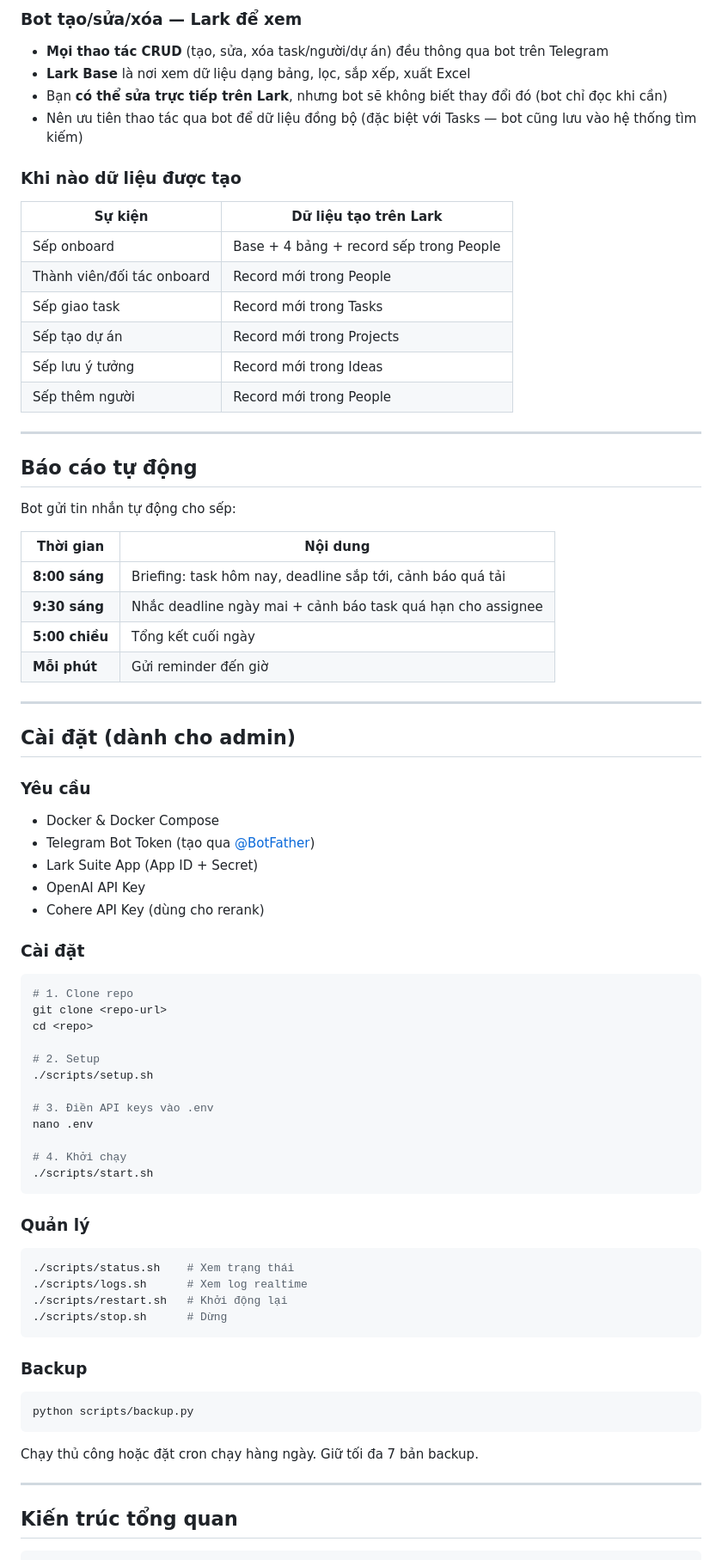
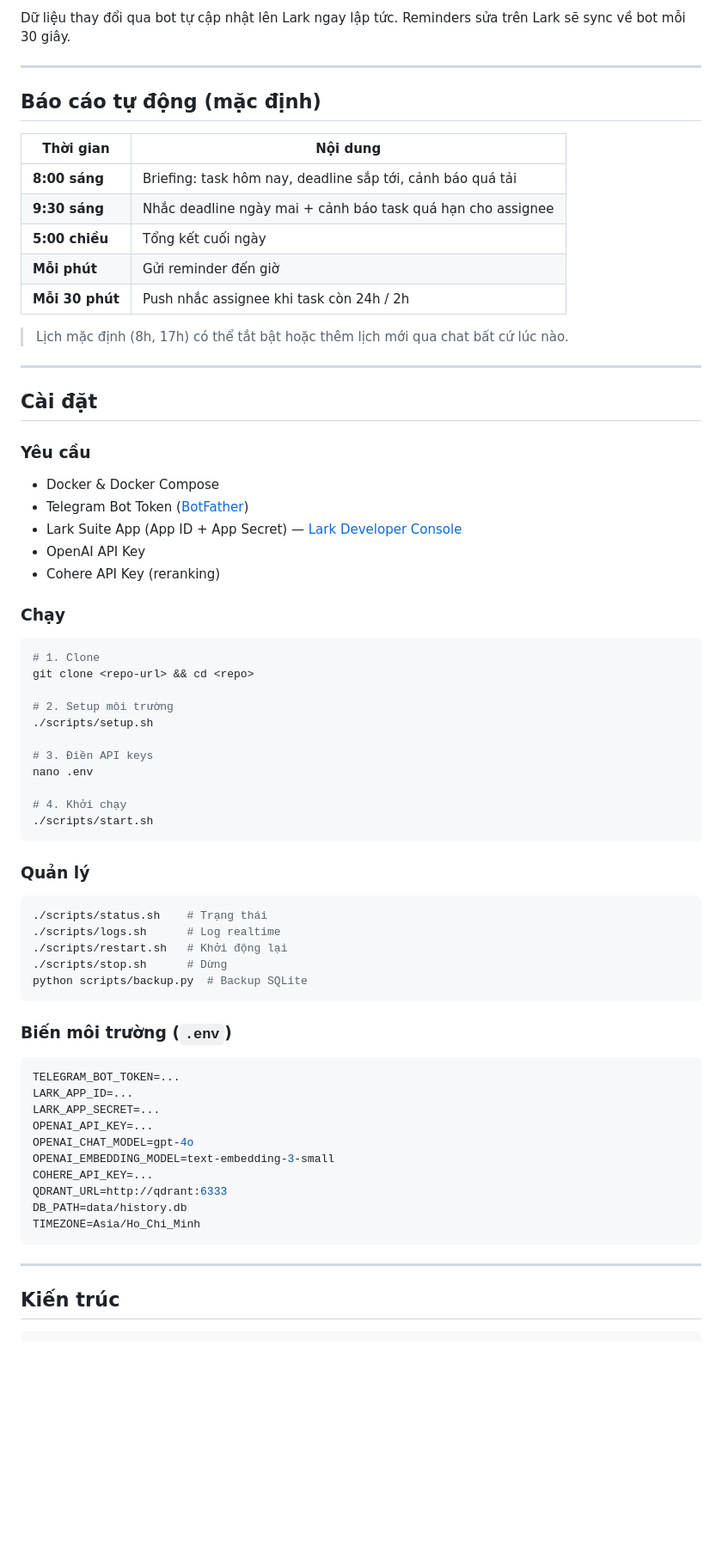
Before and after one commit to tranvuongquocdat/SMART_bot, a Markdown page: README.md, the part around one of its changes. Shown at 86% size. GitHub-like rendering; blank space fills up the shorter version.

````diff
--- a/README.md
+++ b/README.md
@@ -173,26 +199,8 @@ Mỗi công ty/sếp có 1 Lark Base riêng tên `{Tên công ty} - AI Secretary
-### Bot tạo/sửa/xóa — Lark để xem
-
-- **Mọi thao tác CRUD** (tạo, sửa, xóa task/người/dự án) đều thông qua bot trên Telegram
-- **Lark Base** là nơi xem dữ liệu dạng bảng, lọc, sắp xếp, xuất Excel
-- Bạn **có thể sửa trực tiếp trên Lark**, nhưng bot sẽ không biết thay đổi đó (bot chỉ đọc khi cần)
-- Nên ưu tiên thao tác qua bot để dữ liệu đồng bộ (đặc biệt với Tasks — bot cũng lưu vào hệ thống tìm kiếm)
-
-### Khi nào dữ liệu được tạo
-
-| Sự kiện | Dữ liệu tạo trên Lark |
-|---------|----------------------|
-| Sếp onboard | Base + 4 bảng + record sếp trong People |
-| Thành viên/đối tác onboard | Record mới trong People |
-| Sếp giao task | Record mới trong Tasks |
-| Sếp tạo dự án | Record mới trong Projects |
-| Sếp lưu ý tưởng | Record mới trong Ideas |
-| Sếp thêm người | Record mới trong People |
+Dữ liệu thay đổi qua bot tự cập nhật lên Lark ngay lập tức. Reminders sửa trên Lark sẽ sync về bot mỗi 30 giây.
 
 ---
 
-## Báo cáo tự động
-
-Bot gửi tin nhắn tự động cho sếp:
+## Báo cáo tự động (mặc định)
 
 | Thời gian | Nội dung |
 |-----------|----------|
@@ -200,30 +208,32 @@ Bot gửi tin nhắn tự động cho sếp:
 | **9:30 sáng** | Nhắc deadline ngày mai + cảnh báo task quá hạn cho assignee |
 | **5:00 chiều** | Tổng kết cuối ngày |
 | **Mỗi phút** | Gửi reminder đến giờ |
+| **Mỗi 30 phút** | Push nhắc assignee khi task còn 24h / 2h |
+
+> Lịch mặc định (8h, 17h) có thể tắt bật hoặc thêm lịch mới qua chat bất cứ lúc nào.
 
 ---
 
-## Cài đặt (dành cho admin)
+## Cài đặt
 
 ### Yêu cầu
 
 - Docker & Docker Compose
-- Telegram Bot Token (tạo qua [@BotFather](https://t.me/BotFather))
-- Lark Suite App (App ID + Secret)
+- Telegram Bot Token ([BotFather](https://t.me/BotFather))
+- Lark Suite App (App ID + App Secret) — [Lark Developer Console](https://open.larksuite.com/)
 - OpenAI API Key
-- Cohere API Key (dùng cho rerank)
+- Cohere API Key (reranking)
 
-### Cài đặt
+### Chạy
 
 ```bash
-# 1. Clone repo
-git clone <repo-url>
-cd <repo>
+# 1. Clone
+git clone <repo-url> && cd <repo>
 
-# 2. Setup
+# 2. Setup môi trường
 ./scripts/setup.sh
 
-# 3. Điền API keys vào .env
+# 3. Điền API keys
 nano .env
 
 # 4. Khởi chạy
@@ -233,22 +243,30 @@ nano .env
 ### Quản lý
 
 ```bash
-./scripts/status.sh    # Xem trạng thái
-./scripts/logs.sh      # Xem log realtime
+./scripts/status.sh    # Trạng thái
+./scripts/logs.sh      # Log realtime
 ./scripts/restart.sh   # Khởi động lại
 ./scripts/stop.sh      # Dừng
+python scripts/backup.py  # Backup SQLite
 ```
 
-### Backup
+### Biến môi trường (`.env`)
 
-```bash
-python scripts/backup.py
+```env
+TELEGRAM_BOT_TOKEN=...
+LARK_APP_ID=...
+LARK_APP_SECRET=...
+OPENAI_API_KEY=...
+OPENAI_CHAT_MODEL=gpt-4o
+OPENAI_EMBEDDING_MODEL=text-embedding-3-small
+COHERE_API_KEY=...
+QDRANT_URL=http://qdrant:6333
+DB_PATH=data/history.db
+TIMEZONE=Asia/Ho_Chi_Minh
 ```
-
-Chạy thủ công hoặc đặt cron chạy hàng ngày. Giữ tối đa 7 bản backup.
 
 ---
 
-## Kiến trúc tổng quan
+## Kiến trúc
 
 ```
````
Also changed, not shown: other parts of README.md (+188 -111 lines).
